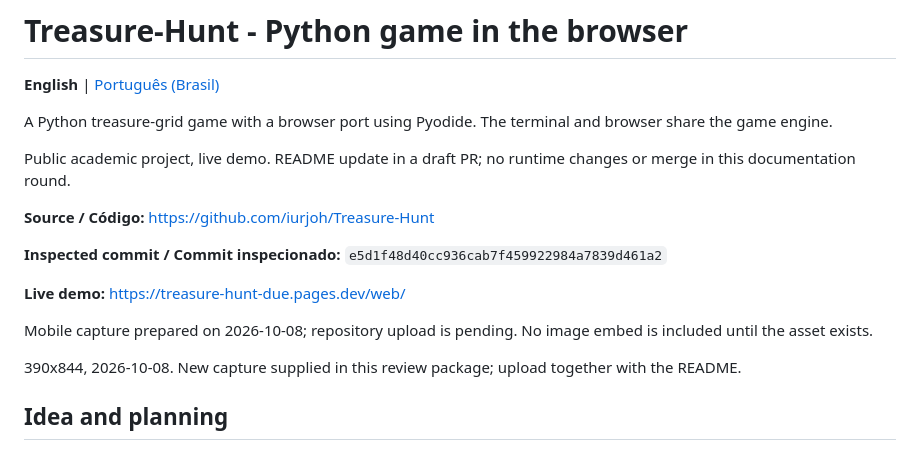
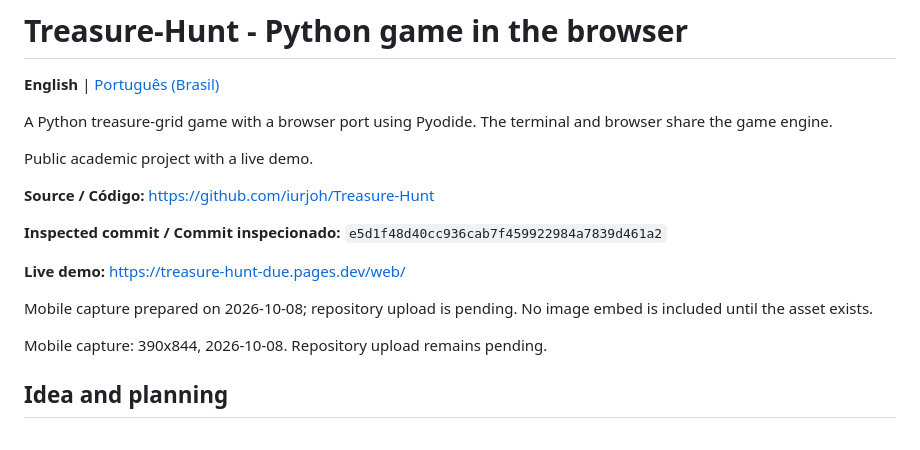
Before and after one commit to iurjoh/Treasure-Hunt, a Markdown page: README.md, the part around the change. GitHub-like rendering.

Commit message:
Update README for clarity and conciseness
Removed redundant phrasing and clarified mobile capture details.

```diff
--- a/README.md
+++ b/README.md
@@ -4,7 +4,7 @@
 
 A Python treasure-grid game with a browser port using Pyodide. The terminal and browser share the game engine.
 
-Public academic project, live demo. README update in a draft PR; no runtime changes or merge in this documentation round.
+Public academic project with a live demo.
 
 **Source / Código:** https://github.com/iurjoh/Treasure-Hunt
 
@@ -14,7 +14,7 @@ Public academic project, live demo. README update in a draft PR; no runtime chan
 
 Mobile capture prepared on 2026-10-08; repository upload is pending. No image embed is included until the asset exists.
 
-390x844, 2026-10-08. New capture supplied in this review package; upload together with the README.
+Mobile capture: 390x844, 2026-10-08. Repository upload remains pending.
 
 ## Idea and planning
 
```
